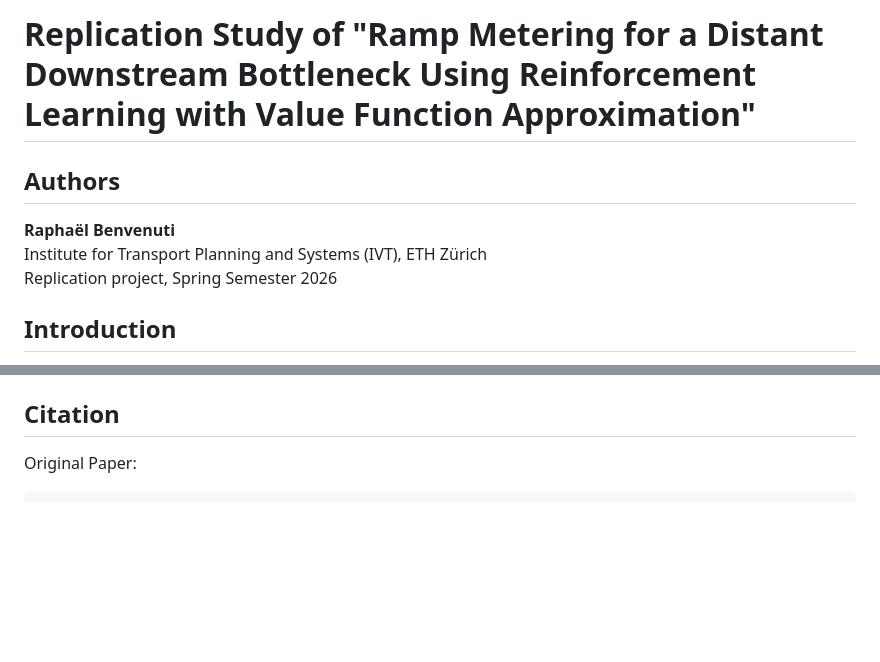
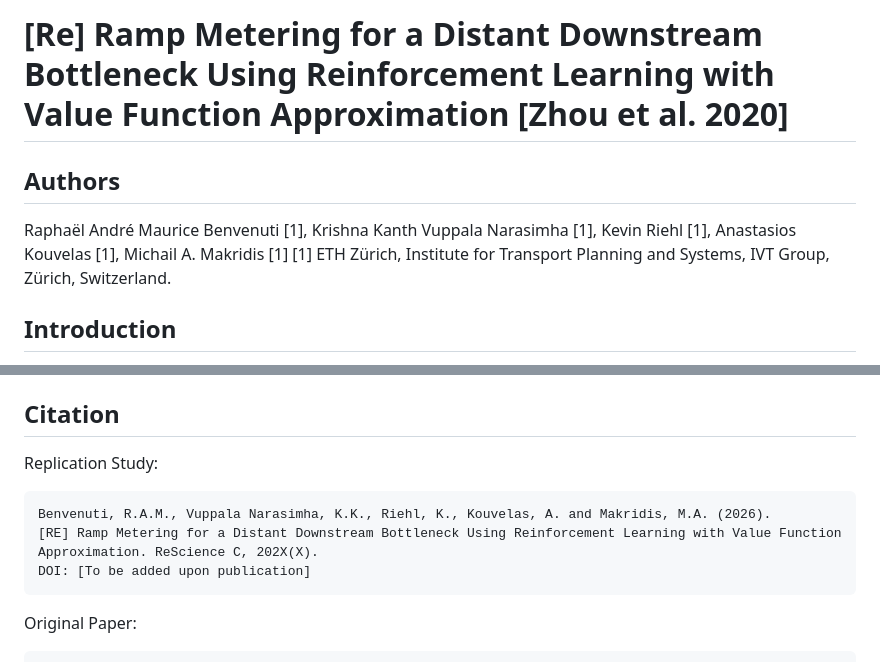
Before and after one commit to DerKevinRiehl/replication_ramp_metering_rl_2020_zhou, a Markdown page: README.md, 2 parts joined by grey strips. Drawn GitHub-style; blank space fills up the shorter version.

Commit message:
Revise README with new title and authors
Updated title and authors in README.md, added citation section.

````diff
--- a/README.md
+++ b/README.md
@@ -1,10 +1,8 @@
-# Replication Study of "Ramp Metering for a Distant Downstream Bottleneck Using Reinforcement Learning with Value Function Approximation"
+# [Re] Ramp Metering for a Distant Downstream Bottleneck Using Reinforcement Learning with Value Function Approximation [Zhou et al. 2020]
 
 ## Authors
-
-**Raphaël Benvenuti**
-Institute for Transport Planning and Systems (IVT), ETH Zürich
-Replication project, Spring Semester 2026
+Raphaël André Maurice Benvenuti [1], Krishna Kanth Vuppala Narasimha [1], Kevin Riehl [1], Anastasios Kouvelas [1], Michail A. Makridis [1]
+[1] ETH Zürich, Institute for Transport Planning and Systems, IVT Group, Zürich, Switzerland.
 
 ## Introduction
 
@@ -200,6 +198,13 @@ The following assumptions and implementation decisions were made during replicat
 
 ## Citation
 
+Replication Study:
+```
+Benvenuti, R.A.M., Vuppala Narasimha, K.K., Riehl, K., Kouvelas, A. and Makridis, M.A. (2026).
+[RE] Ramp Metering for a Distant Downstream Bottleneck Using Reinforcement Learning with Value Function Approximation. ReScience C, 202X(X).
+DOI: [To be added upon publication]
+```
+
 Original Paper:
 ```
 Zhou, Y., Ozbay, K., Kachroo, P., & Zuo, F. (2020). Ramp metering for a distant downstream
````
